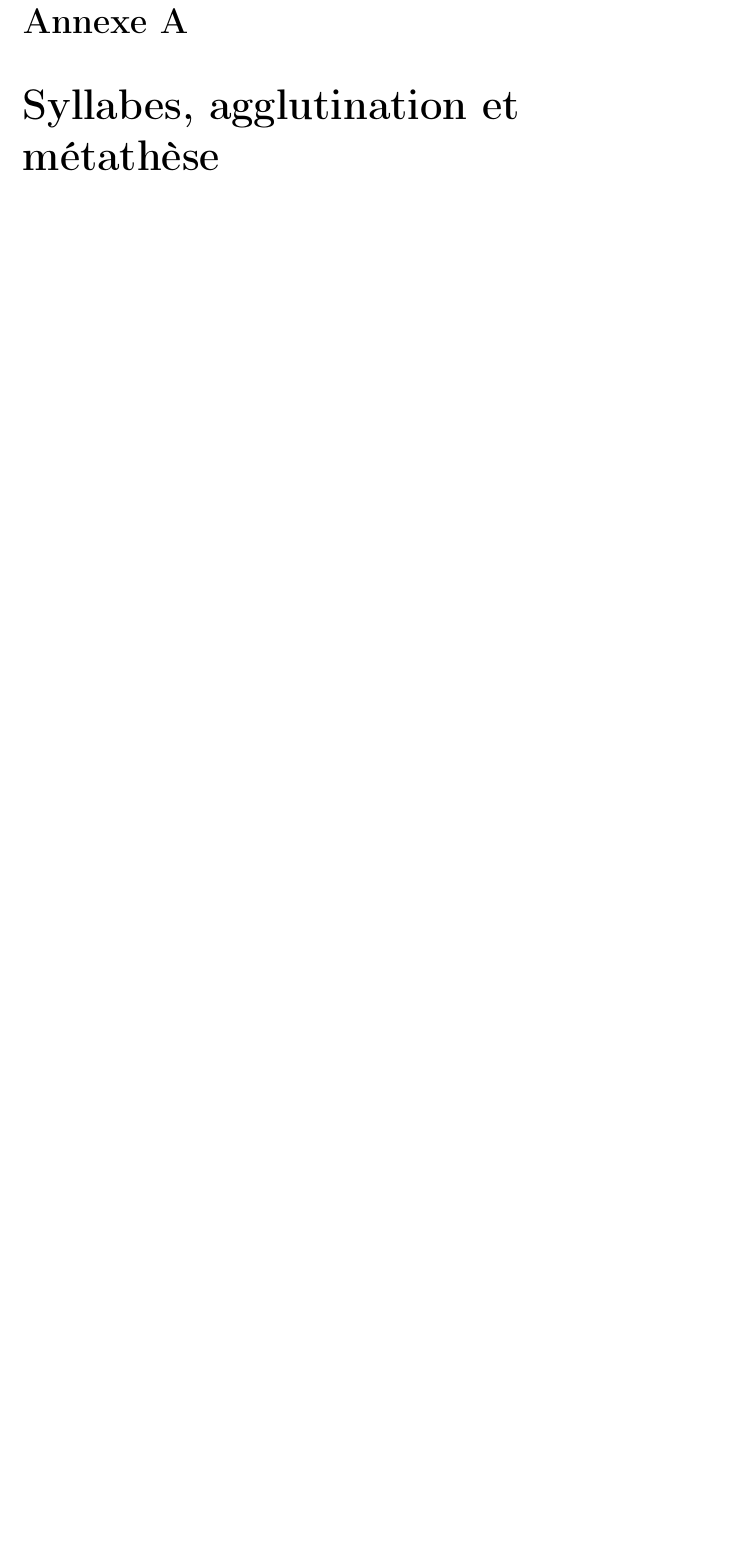
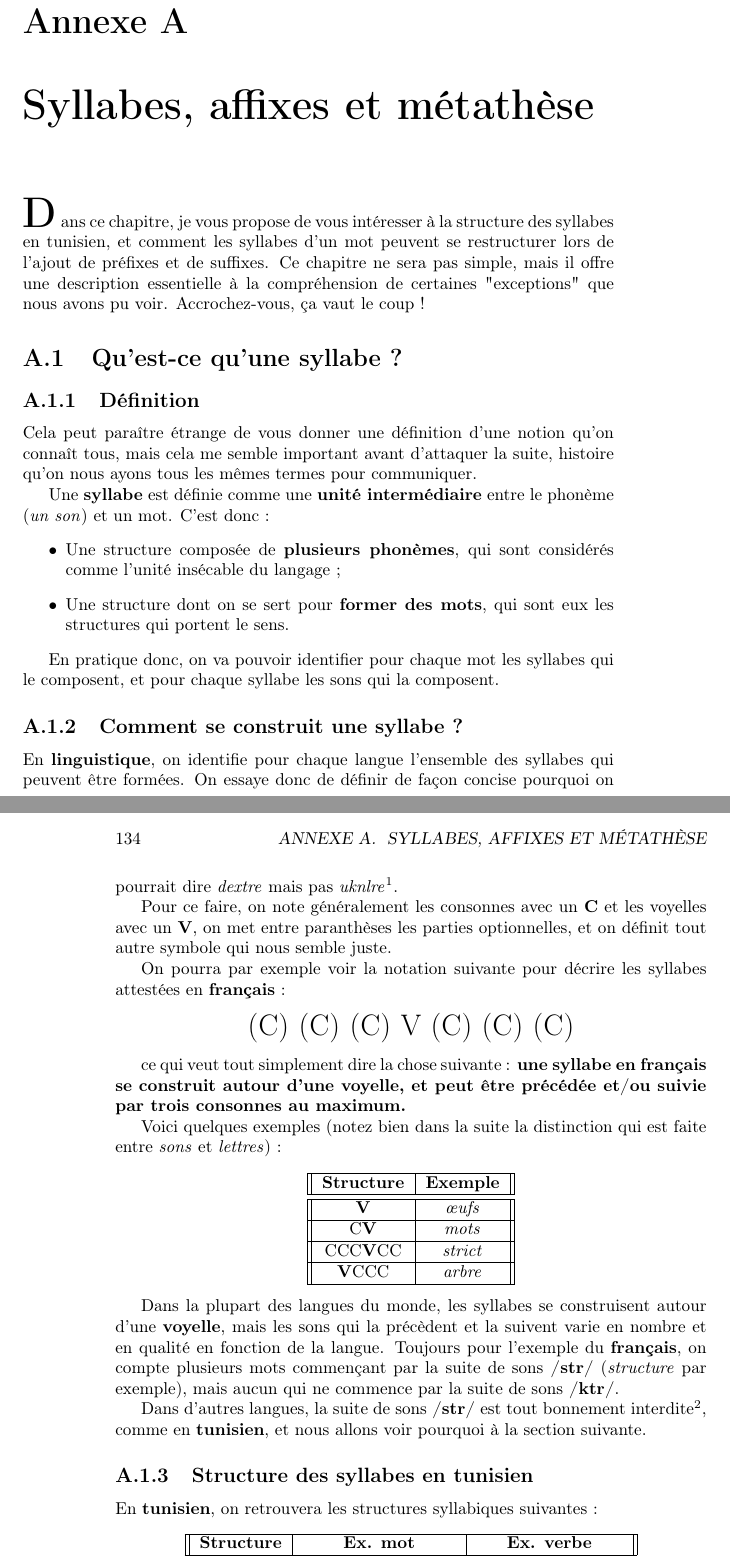
Before and after one commit to MustaphaEllouze/CoursTunisien, a LaTeX book (main.tex, which reads Annexes/SyllabesAgglutinationMetathese.tex): part of page 133 of 133 before the commit and two parts of pages 133 and 134 of 135 after it, the two joined at a grey line, cut so that both start at the same text, the shorter picture padded with empty space. Compiled offline with pdfLaTeX.

Commit message:
avancement syllabes/métathèse

```diff
--- a/Annexes/SyllabesAgglutinationMetathese.tex
+++ b/Annexes/SyllabesAgglutinationMetathese.tex
@@ -1 +1,52 @@
-\chapter{Syllabes, agglutination et métathèse}
+\chapter{Syllabes, affixes et métathèse}
+\chapterletter{D}ans ce chapitre, je vous propose de vous intéresser à la structure des syllabes en tunisien, et comment les syllabes d'un mot peuvent se restructurer lors de l'ajout de préfixes et de suffixes. Ce chapitre ne sera pas simple, mais il offre une description essentielle à la compréhension de certaines "exceptions" que nous avons pu voir. Accrochez-vous, ça vaut le coup !
+
+\section{Qu'est-ce qu'une syllabe ?}
+\subsection{Définition}
+Cela peut paraître étrange de vous donner une définition d'une notion qu'on connaît tous, mais cela me semble important avant d'attaquer la suite, histoire qu'on nous ayons tous les mêmes termes pour communiquer.
+
+Une \textbf{syllabe} est définie comme une \textbf{unité intermédiaire} entre le phonème (\textit{un son}) et un mot. C'est donc :
+\begin{itemize}
+    \item Une structure composée de \textbf{plusieurs phonèmes}, qui sont considérés comme l'unité insécable du langage ;
+    \item Une structure dont on se sert pour \textbf{former des mots}, qui sont eux les structures qui portent le sens.
+\end{itemize}
+
+En pratique donc, on va pouvoir identifier pour chaque mot les syllabes qui le composent, et pour chaque syllabe les sons qui la composent.
+
+\subsection{Comment se construit une syllabe ?}
+En \textbf{linguistique}, on identifie pour chaque langue l'ensemble des syllabes qui peuvent être formées. On essaye donc de définir de façon concise pourquoi on pourrait dire \textit{dextre} mais pas \textit{uknlre}\footnote{Ça ne veut rien dire, vous pourriez peut-être le prononcer, mais ça ne sonne pas très français, non ?}.
+
+Pour ce faire, on note généralement les consonnes avec un \textbf{C} et les voyelles avec un \textbf{V}, on met entre paranthèses les parties optionnelles, et on définit tout autre symbole qui nous semble juste.
+
+On pourra par exemple voir la notation suivante pour décrire les syllabes attestées en \textbf{français} :
+
+\begin{center}
+    {\LARGE (C) (C) (C) V (C) (C) (C)}
+\end{center}
+
+ce qui veut tout simplement dire la chose suivante : \textbf{une syllabe en français se construit autour d'une voyelle, et peut être précédée et/ou suivie par trois consonnes au maximum.}
+
+Voici quelques exemples (notez bien dans la suite la distinction qui est faite entre \textit{sons} et \textit{lettres}) :
+
+\begin{center}
+    \begin{tabular}{||c | c||}
+        \hline
+        \textbf{Structure} & \textbf{Exemple} \\ \hline \hline
+        \textbf{V} & \textit{\oe ufs} \\ \hline
+        C\textbf{V} & \textit{mots} \\ \hline
+        CCC\textbf{V}CC & \textit{strict} \\ \hline
+        \textbf{V}CCC & \textit{arbre} \\ \hline
+    \end{tabular}
+\end{center}
+
+Dans la plupart des langues du monde, les syllabes se construisent autour d'une \textbf{voyelle}, mais les sons qui la précèdent et la suivent varie en nombre et en qualité en fonction de la langue. Toujours pour l'exemple du \textbf{français}, on compte plusieurs mots commençant par la suite de sons \textbf{/str/} (\textit{structure} par exemple), mais aucun qui ne commence par la suite de sons \textbf{/ktr/}.
+
+Dans d'autres langues, la suite de sons \textbf{/str/} est tout bonnement interdite\footnote{Elle n'existe dans aucun mot de cette langue.}, comme en \textbf{tunisien}, et nous allons voir pourquoi à la section suivante.
+
+\subsection{Structure des syllabes en tunisien}
+En \textbf{tunisien}, on retrouvera les structures syllabiques suivantes :
+
+\begin{center}
+    \begin{tabular}{||c | c | c||}
+        \hline
+        \textbf{Structure} & \textbf{Ex. mot} &\textbf{Ex. verbe}\\ \hline \hline
@@ -1,0 +68 @@
+    \item Certaines structures ne sont permises que si la voyelle est \textbf{longue} ;
```
Also changed, not shown: Chapitres/PhénomènesPhonétiques.tex (+1 -1 lines), Annexes/SyllabesAgglutinationMetathese.tex (36 more changed lines).
